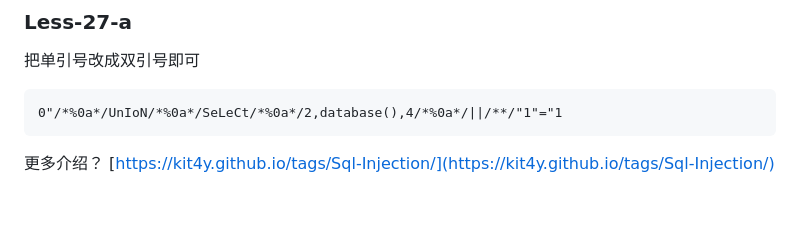
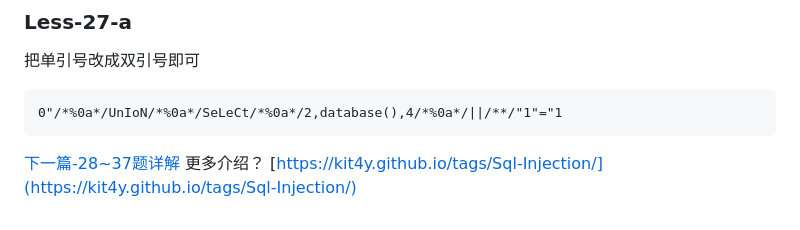
Before and after one commit to bkfish/Sql-Injection, a Markdown page: README6.md, the part around the change. GitHub-like rendering; blank space fills up the shorter version.

````diff
--- a/README6.md
+++ b/README6.md
@@ -158,5 +158,6 @@ $sql = "UPDATE users SET PASSWORD='$pass' where username='admin';
 0"/*%0a*/UnIoN/*%0a*/SeLeCt/*%0a*/2,database(),4/*%0a*/||/**/"1"="1
 ```
 
+[下一篇-28~37题详解](README7.md)
 更多介绍？
 [https://kit4y.github.io/tags/Sql-Injection/](https://kit4y.github.io/tags/Sql-Injection/)
````
Also changed, not shown: README7.md (added, +166 -0 lines), image/71.png (added), image/72.png (added), image/73.png (added).
